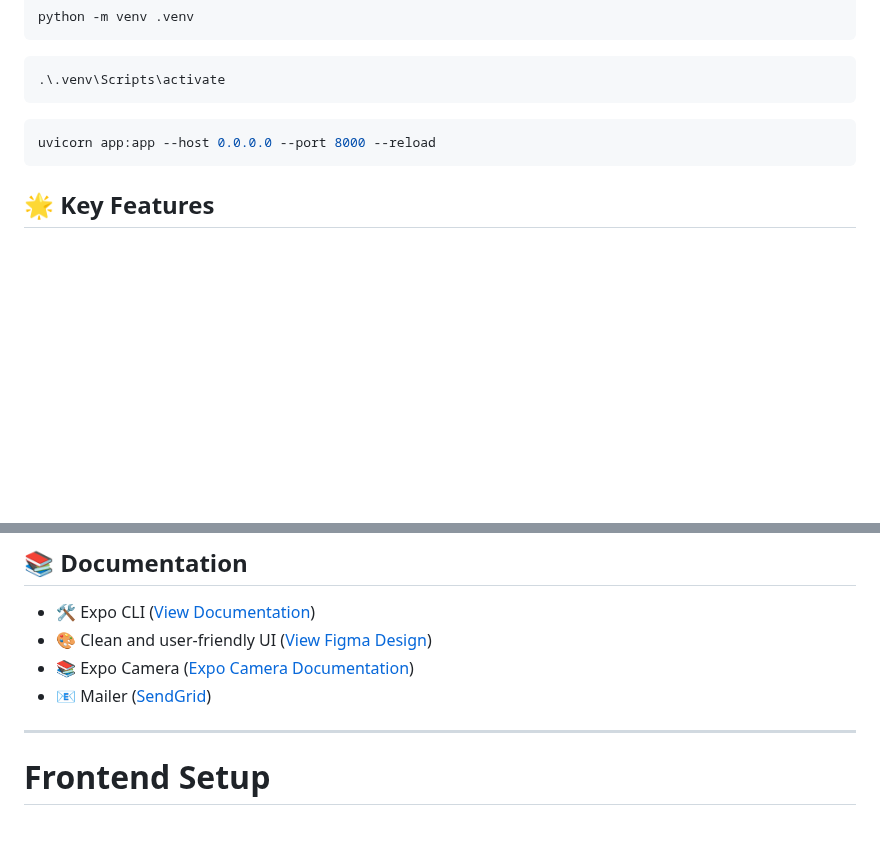
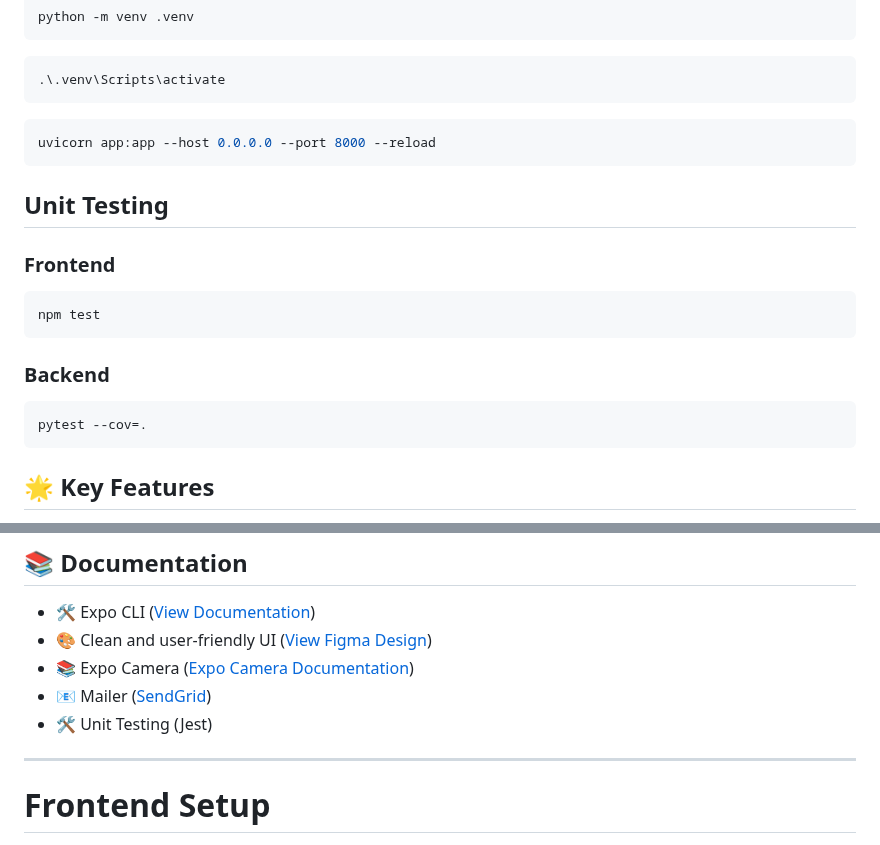
Before and after one commit to kimalfredmolina/SnapNutrient_App, a Markdown page: README.md, 2 parts joined by grey strips. GitHub-like rendering; blank space fills up the shorter version.

````diff
--- a/README.md
+++ b/README.md
@@ -34,6 +34,19 @@ python -m venv .venv
 uvicorn app:app --host 0.0.0.0 --port 8000 --reload
 ```
 
+## Unit Testing
+
+### Frontend
+```bash
+npm test
+```
+
+
+### Backend
+```bash
+pytest --cov=.
+```
+
 ## 🌟 Key Features
 
 - 📷 Real-time food recognition using YOLOv8
@@ -47,6 +60,7 @@ uvicorn app:app --host 0.0.0.0 --port 8000 --reload
 - 🎨 Clean and user-friendly UI ([View Figma Design](https://www.figma.com/design/l02RJEt5eMlpr21sAJeOKg/UI-design?m=auto&t=Uf2Ad1lW1D1D7KCm-1))
 - 📚 Expo Camera ([Expo Camera Documentation](https://docs.expo.dev/versions/latest/sdk/camera/))
 - 📧 Mailer ([SendGrid](https://app.sendgrid.com/))
+- 🛠️ Unit Testing (Jest)
 
 ---
 
````
